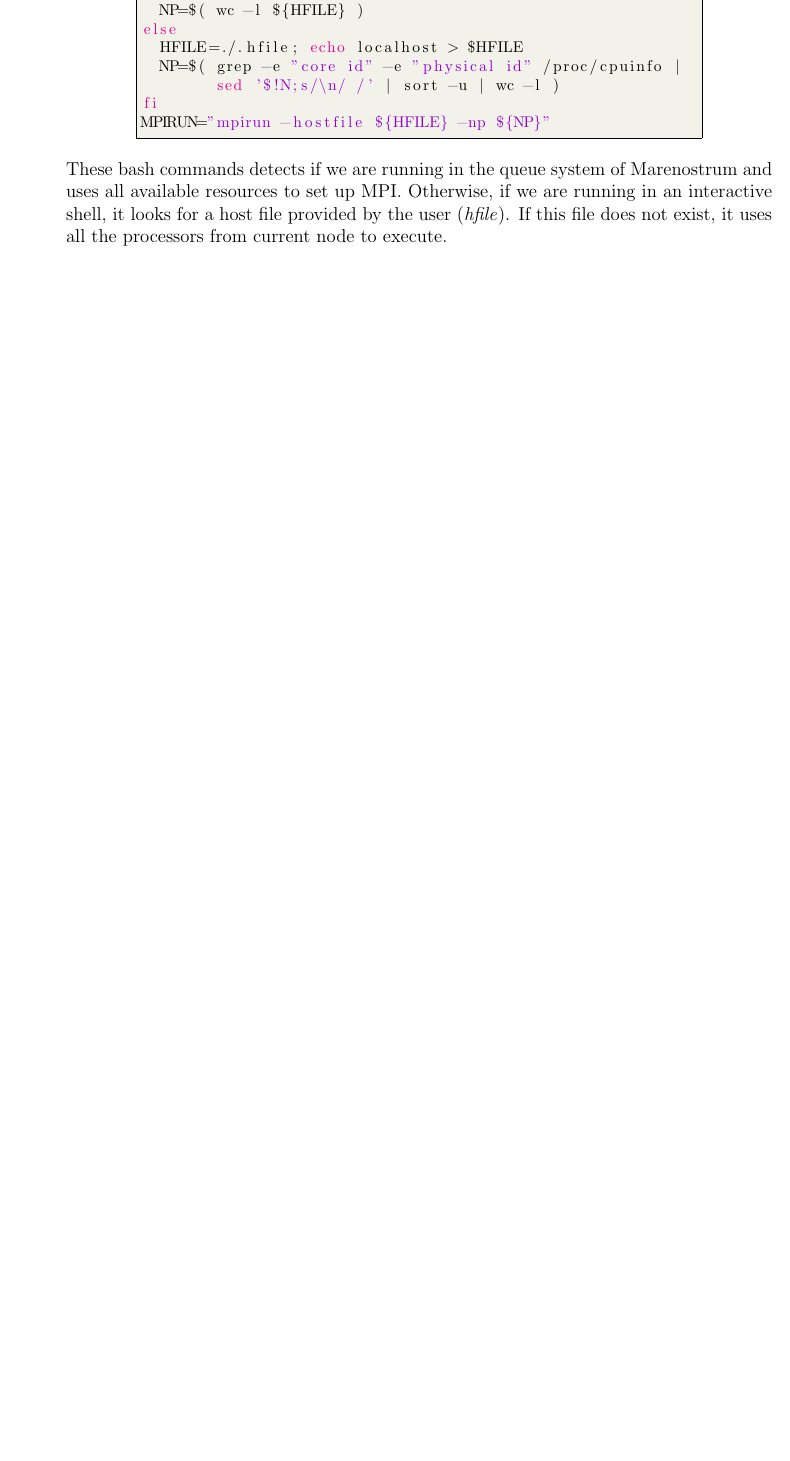
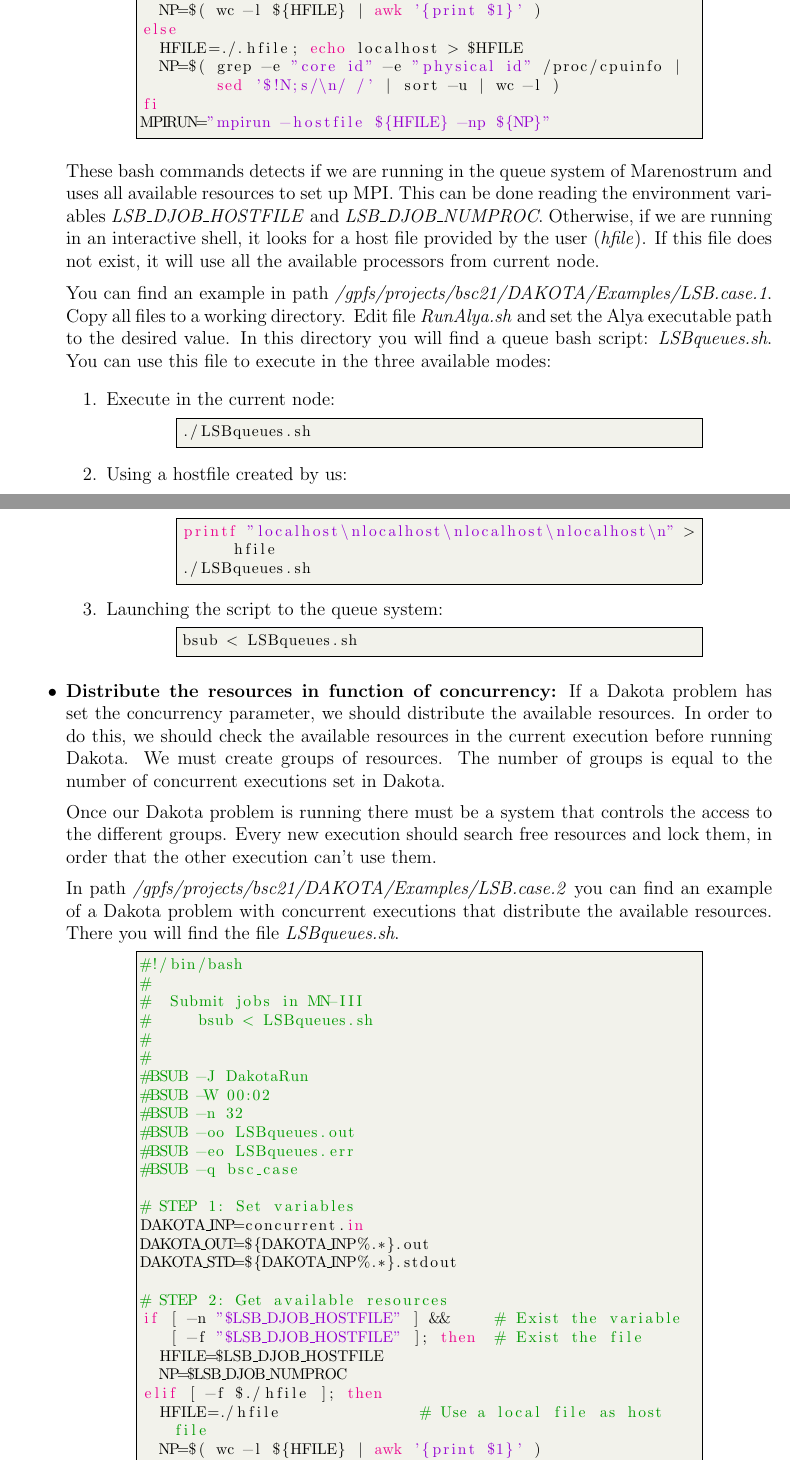
Before and after one commit to rgrima/DakotaDoc, a LaTeX thesis (dakotatheory.tex): part of page 14 of 15 before the commit and two parts of pages 14 and 15 of 18 after it, the two joined at a grey line, cut so that both start at the same text, the shorter picture padded with empty space. Compiled offline with pdfLaTeX.

Commit message:
Chapter 5.1 almost finished.

```diff
--- a/dakotatheory.tex
+++ b/dakotatheory.tex
@@ -644,7 +643,7 @@ if [ -n "$LSB_DJOB_HOSTFILE" ] &&     # Exist the variable
   NP=$LSB_DJOB_NUMPROC
 elif [ -f hfile ]; then
   HFILE=hfile             # Use a local file as host file
-  NP=$( wc -l ${HFILE} )
+  NP=$( wc -l ${HFILE} | awk '{print $1}' )
 else
   HFILE=./.hfile; echo localhost > $HFILE
   NP=$( grep -e "core id" -e "physical id" /proc/cpuinfo |
@@ -653,4 +652,60 @@ fi
 MPIRUN="mpirun -hostfile ${HFILE} -np ${NP}"
 \end{lstlisting}
 
-These bash commands detects if we are running in the queue system of Marenostrum and uses all available resources to set up MPI. Otherwise, if we are running in an interactive shell, it looks for a host file provided by the user (\textit{hfile}). If this file does not exist, it uses all the processors from current node to execute.
+These bash commands detects if we are running in the queue system of Marenostrum and uses all available resources to set up MPI. This can be done reading the environment variables \textit{LSB\_DJOB\_HOSTFILE} and \textit{LSB\_DJOB\_NUMPROC}. Otherwise, if we are running in an interactive shell, it looks for a host file provided by the user (\textit{hfile}). If this file does not exist, it will use all the available processors from current node.
+
+You can find an example in path \textit{/gpfs/projects/bsc21/DAKOTA/Examples/LSB.case.1}. Copy all files to a working directory. Edit file \textit{RunAlya.sh} and set the Alya executable path to the desired value. In this directory you will find a queue bash script: \textit{LSBqueues.sh}. You can use this file to execute in the three available modes:
+
+\begin{enumerate}
+\item Execute in the current node:
+\begin{lstlisting}[style=MyCodeStyle,language=bash]
+./LSBqueues.sh
+\end{lstlisting}
+
+\item Using a hostfile created by us:
+\begin{lstlisting}[style=MyCodeStyle,language=bash]
+printf "localhost\nlocalhost\nlocalhost\nlocalhost\n" >  hfile
+./LSBqueues.sh
+\end{lstlisting}
+
+\item Launching the script to the queue system:
+\begin{lstlisting}[style=MyCodeStyle,language=bash]
+bsub < LSBqueues.sh
+\end{lstlisting}
+\end{enumerate}
+
+\item \textbf{Distribute the resources in function of concurrency:}
+If a Dakota problem has set the concurrency parameter, we should distribute the available resources. In order to do this, we should check the available resources in the current execution before running Dakota. We must create groups of resources. The number of groups is equal to the number of concurrent executions set in Dakota.
+
+Once our Dakota problem is running there must be a system that controls the access to the different groups. Every new execution should search free resources and lock them, in order that the other execution can't use them.
+
+In path \textit{/gpfs/projects/bsc21/DAKOTA/Examples/LSB.case.2} you can find an example of a Dakota problem with concurrent executions that distribute the available resources. There you will find the file \textit{LSBqueues.sh}.
+
+\begin{lstlisting}[style=MyCodeStyle,language=bash]
+#!/bin/bash
+#
+#  Submit jobs in MN-III
+#     bsub < LSBqueues.sh
+#
+#
+#BSUB -J DakotaRun
+#BSUB -W 00:02
+#BSUB -n 32
+#BSUB -oo LSBqueues.out
+#BSUB -eo LSBqueues.err
+#BSUB -q bsc_case
+
+# STEP 1: Set variables
+DAKOTA_INP=concurrent.in
+DAKOTA_OUT=${DAKOTA_INP%.*}.out
+DAKOTA_STD=${DAKOTA_INP%.*}.stdout
+
+# STEP 2: Get available resources
+if [ -n "$LSB_DJOB_HOSTFILE" ] &&     # Exist the variable
+   [ -f "$LSB_DJOB_HOSTFILE" ]; then  # Exist the file
+  HFILE=$LSB_DJOB_HOSTFILE
+  NP=$LSB_DJOB_NUMPROC
+elif [ -f $./hfile ]; then
+  HFILE=./hfile               # Use a local file as host file
+  NP=$( wc -l ${HFILE} | awk '{print $1}' )
+else
@@ -656,0 +723 @@ These bash commands detects if we are running in the queue system of Marenostrum
+  NW=${#arr[@]}
```
Also changed, not shown: dakotatheory.pdf, dakotatheory.tex (99 more changed lines).
